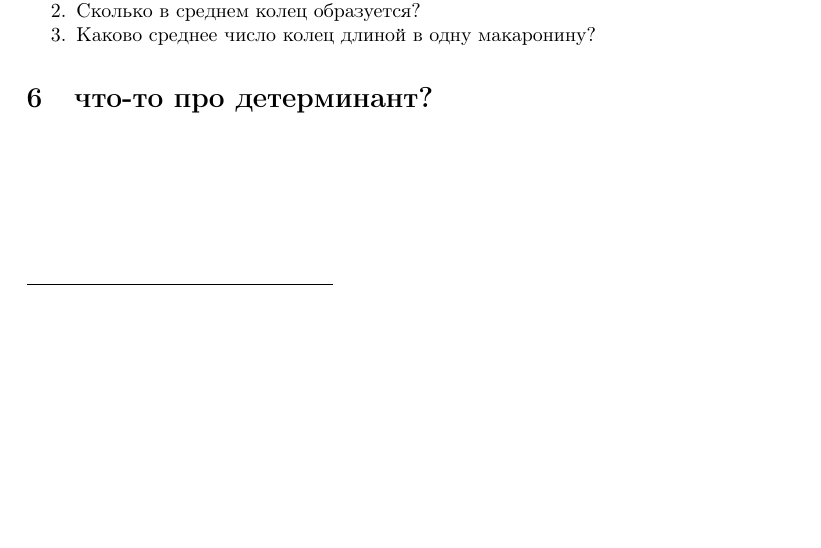
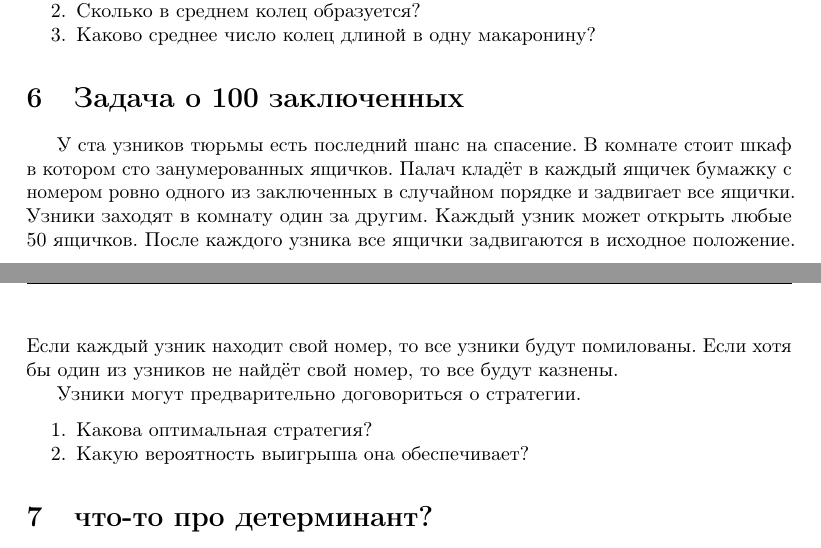
Before and after one commit to bdemeshev/epsilon, a LaTeX paper (e_002/permutation/permutation.tex): part of page 2 of 2 before the commit and two parts of pages 2 and 3 of 3 after it, the two joined at a grey line, cut so that both start at the same text, the shorter picture padded with empty space. Compiled offline with pdfLaTeX.

Commit message:
100 prisoners

```diff
--- a/e_002/permutation/permutation.tex
+++ b/e_002/permutation/permutation.tex
@@ -117,6 +117,16 @@
 \item Каково среднее число колец длиной в одну макаронину?
 \end{enumerate}
 
+\section{Задача о 100 заключенных}
+
+У ста узников тюрьмы есть последний шанс на спасение. В комнате стоит шкаф в котором сто занумерованных ящичков. Палач кладёт в каждый ящичек бумажку с номером ровно одного из заключенных в случайном порядке и задвигает все ящички. Узники заходят в комнату один за другим. Каждый узник может открыть любые 50 ящичков. После каждого узника все ящички задвигаются в исходное положение. Если каждый узник находит свой номер, то все узники будут помилованы. Если хотя бы один из узников не найдёт свой номер, то все будут казнены.
+
+Узники могут предварительно договориться о стратегии.
+
+\begin{enumerate}
+\item Какова оптимальная стратегия?
+\item Какую вероятность выигрыша она обеспечивает?
+\end{enumerate}
 
 
 \section{что-то про детерминант?}
```
